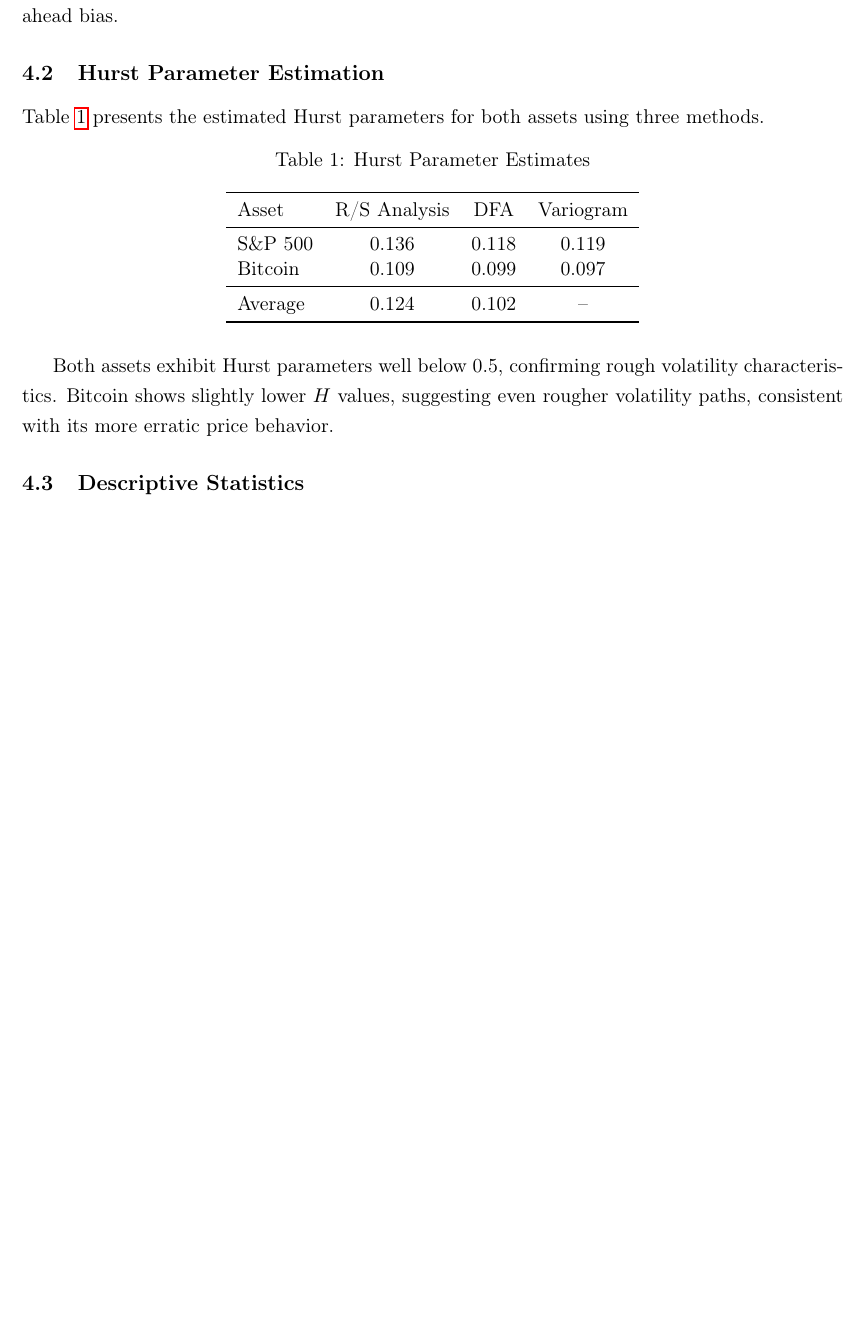
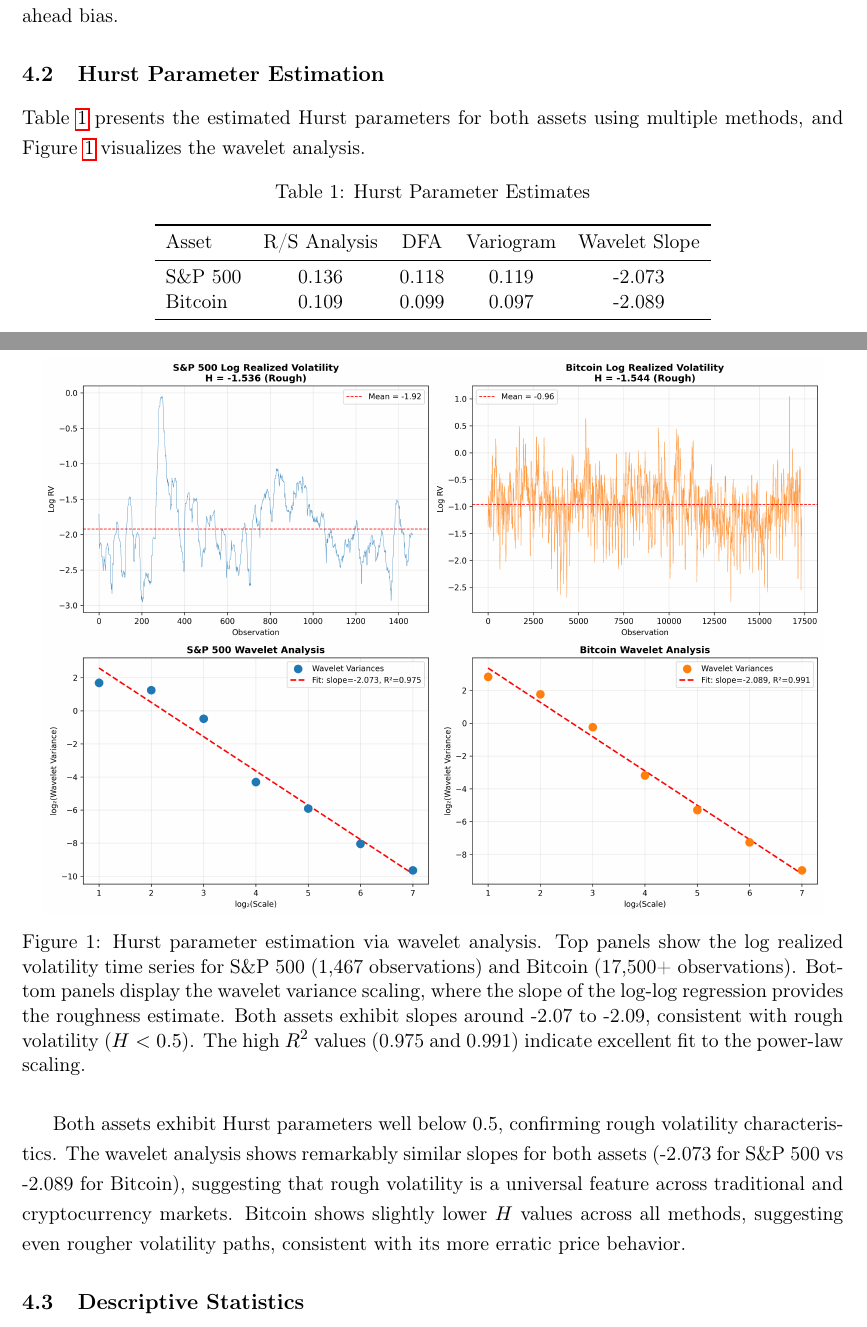
Before and after one commit to ronitdhansoia/vltlty, a LaTeX paper (paper/main.tex): part of page 7 of 14 before the commit and two parts of pages 7 and 8 of 15 after it, the two joined at a grey line, cut so that both start at the same text, the shorter picture padded with empty space. Compiled offline with pdfLaTeX.

Commit message:
Add wavelet analysis method and Hurst comparison figure to paper

```diff
--- a/paper/main.tex
+++ b/paper/main.tex
@@ -206,25 +208,30 @@ Data is split chronologically: 50\% training, 25\% validation, 25\% testing, ens
 
 \subsection{Hurst Parameter Estimation}
 
-Table \ref{tab:hurst} presents the estimated Hurst parameters for both assets using three methods.
+Table \ref{tab:hurst} presents the estimated Hurst parameters for both assets using multiple methods, and Figure \ref{fig:hurst} visualizes the wavelet analysis.
 
 \begin{table}[H]
 \centering
 \caption{Hurst Parameter Estimates}
 \label{tab:hurst}
-\begin{tabular}{lccc}
+\begin{tabular}{lcccc}
 \toprule
-Asset & R/S Analysis & DFA & Variogram \\
+Asset & R/S Analysis & DFA & Variogram & Wavelet Slope \\
 \midrule
-S\&P 500 & 0.136 & 0.118 & 0.119 \\
-Bitcoin & 0.109 & 0.099 & 0.097 \\
-\midrule
-Average & 0.124 & 0.102 & -- \\
+S\&P 500 & 0.136 & 0.118 & 0.119 & -2.073 \\
+Bitcoin & 0.109 & 0.099 & 0.097 & -2.089 \\
 \bottomrule
 \end{tabular}
 \end{table}
 
-Both assets exhibit Hurst parameters well below 0.5, confirming rough volatility characteristics. Bitcoin shows slightly lower $H$ values, suggesting even rougher volatility paths, consistent with its more erratic price behavior.
+\begin{figure}[H]
+\centering
+\includegraphics[width=0.95\textwidth]{../results/hurst_comparison.png}
+\caption{Hurst parameter estimation via wavelet analysis. Top panels show the log realized volatility time series for S\&P 500 (1,467 observations) and Bitcoin (17,500+ observations). Bottom panels display the wavelet variance scaling, where the slope of the log-log regression provides the roughness estimate. Both assets exhibit slopes around -2.07 to -2.09, consistent with rough volatility ($H < 0.5$). The high $R^2$ values (0.975 and 0.991) indicate excellent fit to the power-law scaling.}
+\label{fig:hurst}
+\end{figure}
+
+Both assets exhibit Hurst parameters well below 0.5, confirming rough volatility characteristics. The wavelet analysis shows remarkably similar slopes for both assets (-2.073 for S\&P 500 vs -2.089 for Bitcoin), suggesting that rough volatility is a universal feature across traditional and cryptocurrency markets. Bitcoin shows slightly lower $H$ values across all methods, suggesting even rougher volatility paths, consistent with its more erratic price behavior.
 
 \subsection{Descriptive Statistics}
 
```
Also changed, not shown: paper/main.pdf, paper/main.tex (2 more changed lines).
